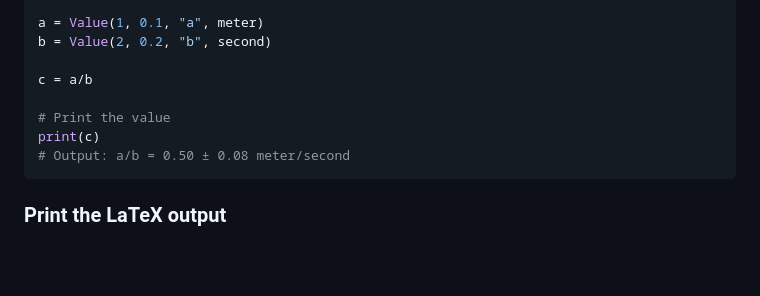
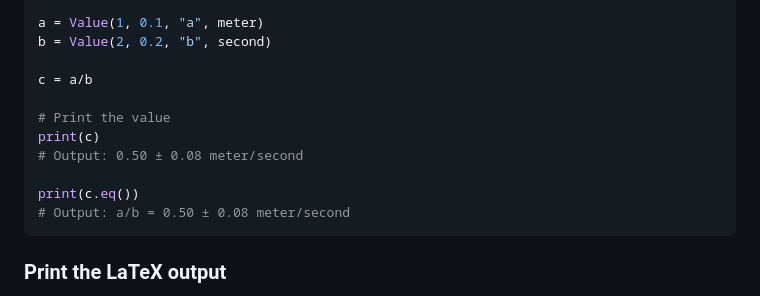
Before and after one commit to thaleius/physpract, a Markdown page: README.md, the part around the change printed below. GitHub-like rendering; blank space fills up the shorter version.

````diff
--- a/README.md
+++ b/README.md
@@ -80,6 +81,9 @@ c = a/b
 
 # Print the value
 print(c)
+# Output: 0.50 ± 0.08 meter/second
+
+print(c.eq())
 # Output: a/b = 0.50 ± 0.08 meter/second
 ```
 
````
Also changed, not shown: other parts of README.md (+2 -1 lines).
